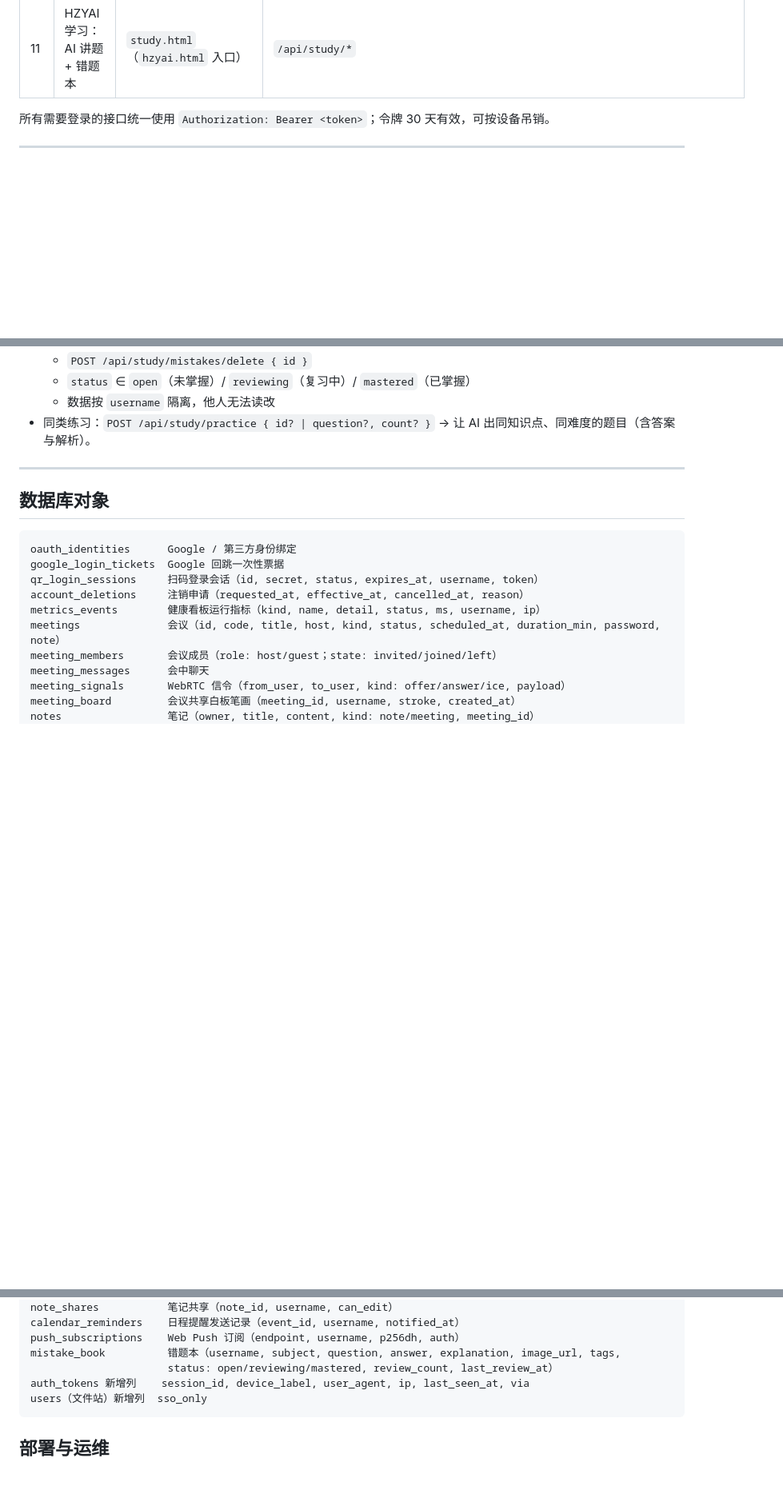
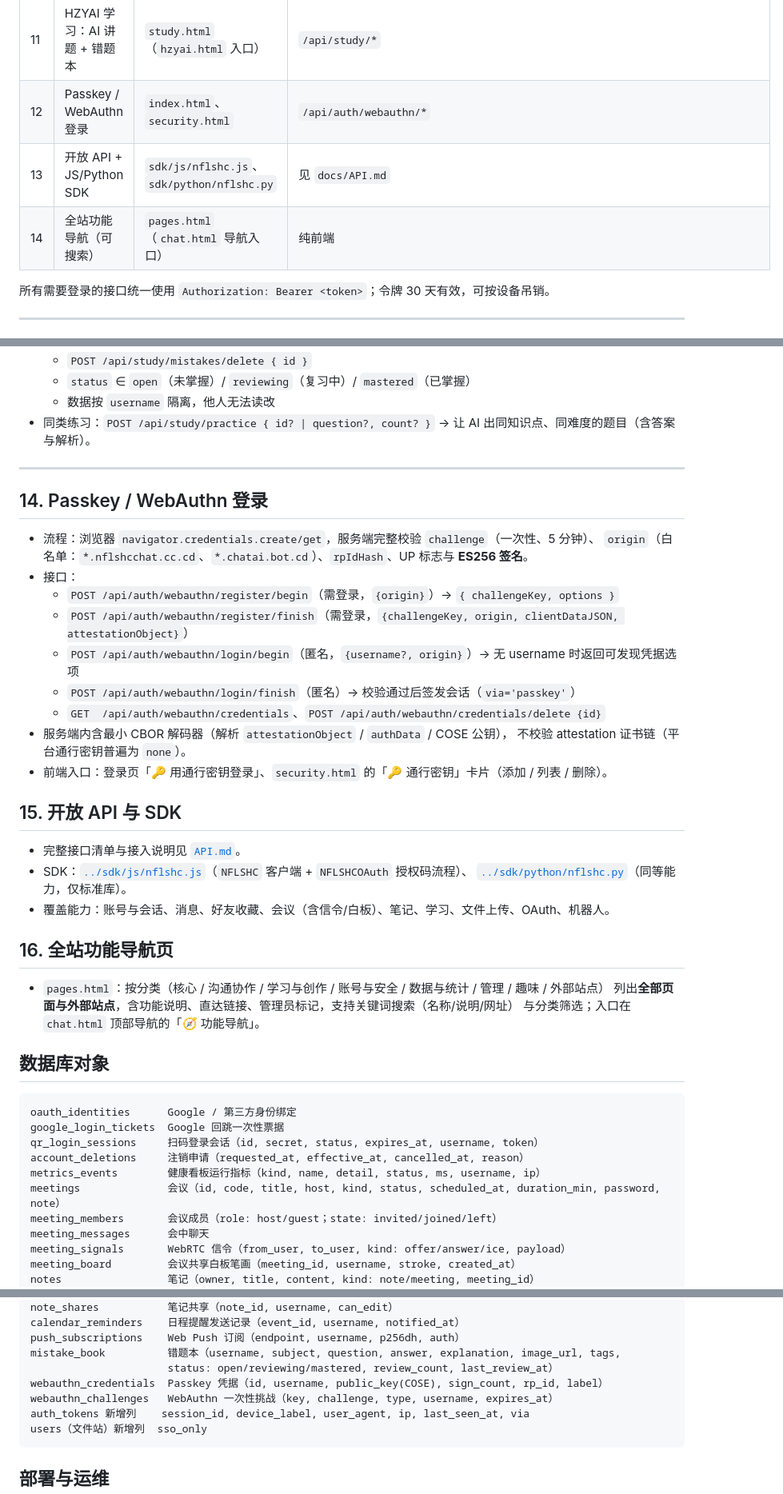
Before and after one commit to user-henry/nflshcchat, a Markdown page: docs/FEATURES.md, 3 parts joined by grey strips. Shown at 80% size. Rendered like a GitHub page; blank space fills up the shorter version.

Commit message:
feat: Passkey 登录前端、开放 API 文档与 JS/Python SDK、全站功能导航页 — FEATURES.md

````diff
--- a/docs/FEATURES.md
+++ b/docs/FEATURES.md
@@ -20,6 +20,9 @@
 | 9 | 离线通知（Web Push）与日程到期提醒 | `security.html`（开启通知）、`sw.js` | `/api/push/*`、Cron 定时任务 |
 | 10 | 会议语音转文字 + AI 会议纪要 | `meeting-room.html` 笔记面板 | 浏览器语音识别 + HZYAI 网关 `POST /chat` |
 | 11 | HZYAI 学习：AI 讲题 + 错题本 | `study.html`（`hzyai.html` 入口） | `/api/study/*` |
+| 12 | Passkey / WebAuthn 登录 | `index.html`、`security.html` | `/api/auth/webauthn/*` |
+| 13 | 开放 API + JS/Python SDK | `sdk/js/nflshc.js`、`sdk/python/nflshc.py` | 见 `docs/API.md` |
+| 14 | 全站功能导航（可搜索） | `pages.html`（`chat.html` 导航入口） | 纯前端 |
 
 所有需要登录的接口统一使用 `Authorization: Bearer <token>`；令牌 30 天有效，可按设备吊销。
 
@@ -212,6 +215,33 @@
 
 ---
 
+## 14. Passkey / WebAuthn 登录
+
+- 流程：浏览器 `navigator.credentials.create/get`，服务端完整校验 `challenge`（一次性、5 分钟）、
+  `origin`（白名单：`*.nflshcchat.cc.cd`、`*.chatai.bot.cd`）、`rpIdHash`、UP 标志与 **ES256 签名**。
+- 接口：
+  - `POST /api/auth/webauthn/register/begin`（需登录，`{origin}`）→ `{ challengeKey, options }`
+  - `POST /api/auth/webauthn/register/finish`（需登录，`{challengeKey, origin, clientDataJSON, attestationObject}`）
+  - `POST /api/auth/webauthn/login/begin`（匿名，`{username?, origin}`）→ 无 username 时返回可发现凭据选项
+  - `POST /api/auth/webauthn/login/finish`（匿名）→ 校验通过后签发会话（`via='passkey'`）
+  - `GET  /api/auth/webauthn/credentials`、`POST /api/auth/webauthn/credentials/delete {id}`
+- 服务端内含最小 CBOR 解码器（解析 `attestationObject` / `authData` / COSE 公钥），
+  不校验 attestation 证书链（平台通行密钥普遍为 `none`）。
+- 前端入口：登录页「🔑 用通行密钥登录」、`security.html` 的「🔑 通行密钥」卡片（添加 / 列表 / 删除）。
+
+## 15. 开放 API 与 SDK
+
+- 完整接口清单与接入说明见 [`API.md`](./API.md)。
+- SDK：[`../sdk/js/nflshc.js`](../sdk/js/nflshc.js)（`NFLSHC` 客户端 + `NFLSHCOAuth` 授权码流程）、
+  [`../sdk/python/nflshc.py`](../sdk/python/nflshc.py)（同等能力，仅标准库）。
+- 覆盖能力：账号与会话、消息、好友收藏、会议（含信令/白板）、笔记、学习、文件上传、OAuth、机器人。
+
+## 16. 全站功能导航页
+
+- `pages.html`：按分类（核心 / 沟通协作 / 学习与创作 / 账号与安全 / 数据与统计 / 管理 / 趣味 / 外部站点）
+  列出**全部页面与外部站点**，含功能说明、直达链接、管理员标记，支持关键词搜索（名称/说明/网址）
+  与分类筛选；入口在 `chat.html` 顶部导航的「🧭 功能导航」。
+
 ## 数据库对象
 
 ```
@@ -231,6 +261,8 @@ calendar_reminders    日程提醒发送记录（event_id, username, notified_at
 push_subscriptions    Web Push 订阅（endpoint, username, p256dh, auth）
 mistake_book          错题本（username, subject, question, answer, explanation, image_url, tags,
                       status: open/reviewing/mastered, review_count, last_review_at）
+webauthn_credentials  Passkey 凭据（id, username, public_key(COSE), sign_count, rp_id, label）
+webauthn_challenges   WebAuthn 一次性挑战（key, challenge, type, username, expires_at）
 auth_tokens 新增列    session_id, device_label, user_agent, ip, last_seen_at, via
 users（文件站）新增列  sso_only
 ```
````
